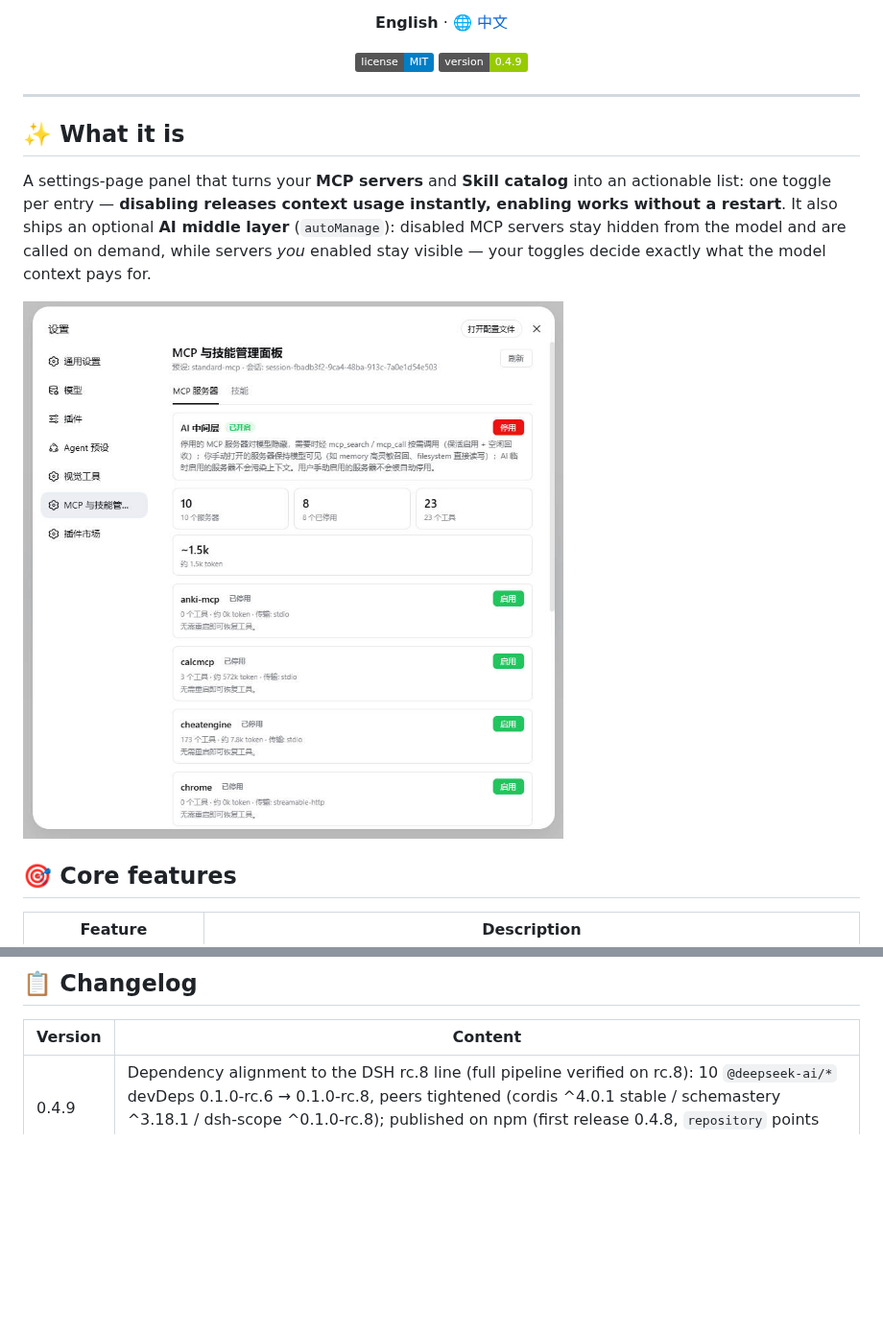
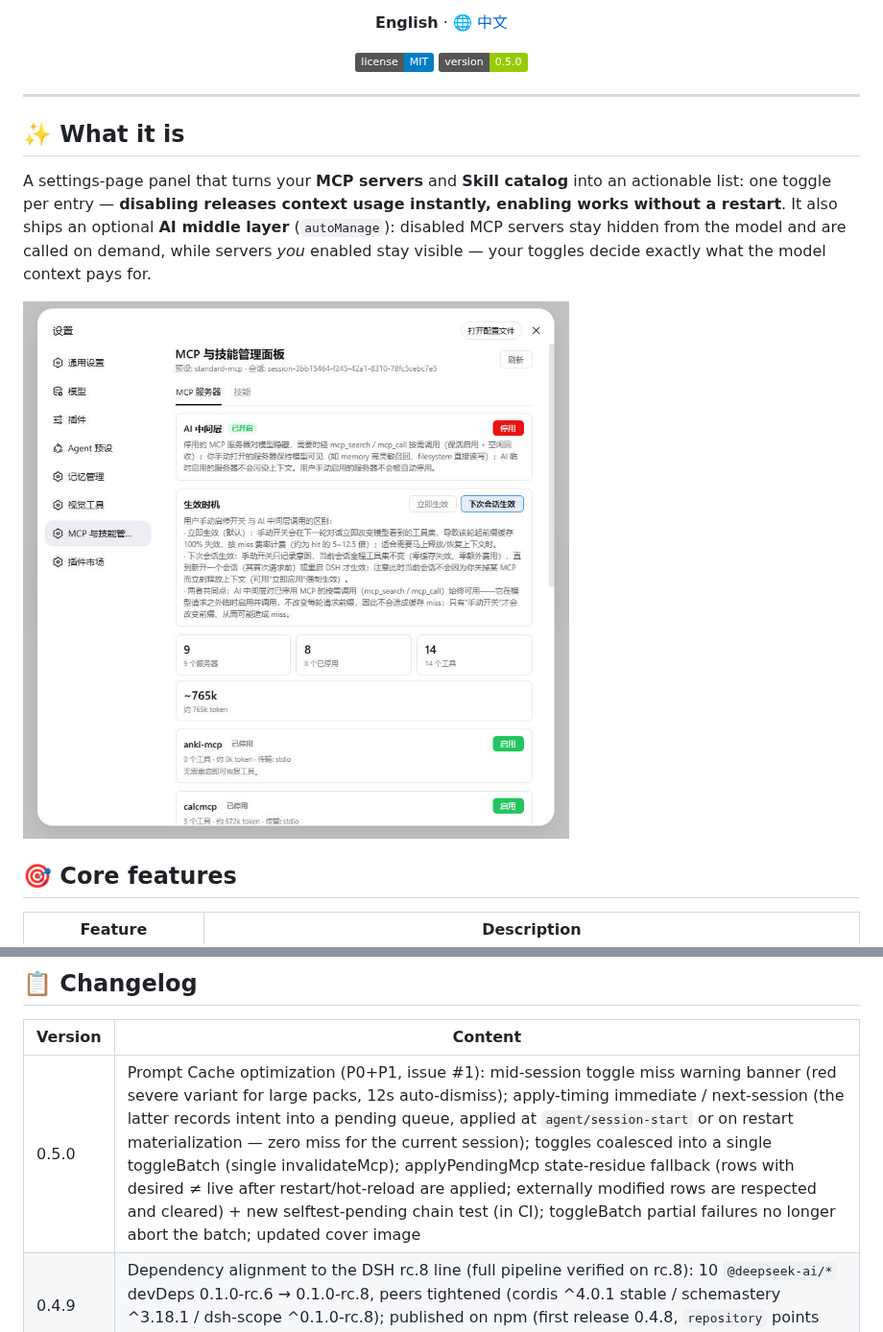
Before and after one commit to lilyblessing/dsh-mcp-skill-panel, a Markdown page: README.en.md, 2 parts joined by grey strips. Shown at 96% size. GitHub-like rendering; pictures changed too: docs/images/mcp-panel.jpg; badges without logos; blank space fills up the shorter version.

```diff
--- a/README.en.md
+++ b/README.en.md
@@ -9,7 +9,7 @@
 
 <p align="center">
   <img alt="License: MIT" src="https://img.shields.io/badge/license-MIT-blue.svg">
-  <img alt="Version" src="https://img.shields.io/badge/version-0.4.9-green.svg">
+  <img alt="Version" src="https://img.shields.io/badge/version-0.5.0-green.svg">
 </p>
 
 ---
@@ -201,6 +201,7 @@ The node-half tsdown build must use `external: [/^@deepseek-ai\//]`: inlining ds
 
 | Version | Content |
 | --- | --- |
+| 0.5.0 | Prompt Cache optimization (P0+P1, issue #1): mid-session toggle miss warning banner (red severe variant for large packs, 12s auto-dismiss); apply-timing immediate / next-session (the latter records intent into a pending queue, applied at `agent/session-start` or on restart materialization — zero miss for the current session); toggles coalesced into a single toggleBatch (single invalidateMcp); applyPendingMcp state-residue fallback (rows with desired ≠ live after restart/hot-reload are applied; externally modified rows are respected and cleared) + new selftest-pending chain test (in CI); toggleBatch partial failures no longer abort the batch; updated cover image |
 | 0.4.9 | Dependency alignment to the DSH rc.8 line (full pipeline verified on rc.8): 10 `@deepseek-ai/*` devDeps 0.1.0-rc.6 → 0.1.0-rc.8, peers tightened (cordis ^4.0.1 stable / schemastery ^3.18.1 / dsh-scope ^0.1.0-rc.8); published on npm (first release 0.4.8, `repository` points back here) + new Trusted Publishing pipeline (publish.yml, OIDC, tokenless) |
 | 0.4.8 | Self-contained build + CI: 14 `@deepseek-ai/*` added to devDependencies (pinned to the rc.6 line; plain registry install enables typecheck/build/selftest without the local DSH closure); new GitHub Actions pipeline (typecheck → build → verify → selftest; on main push it rebuilds and commits `lib/` back with `[skip ci]`) |
 | 0.4.7 | Security & robustness: the toggle endpoint now validates the target row is an MCP row (blocks disabling arbitrary loader rows); all write endpoints are gated by a per-process token (`x-panel-token`, blocks cross-origin/DNS-rebinding blind writes); 64KB request-body cap; `waitRegistered` bound to context disposal/AbortSignal (no hung mcp_call on unload); removed hardcoded DEFAULT_SUMMARY (capability summary lists real servers only); client unified on the new API prefix and auto-attaches the token; build order fixed so lib/types artifacts ship (types declaration no longer dangles); empty package-lock.json fixed |
```
Also changed, not shown: README.md (+2 -1 lines), 2 other files.
